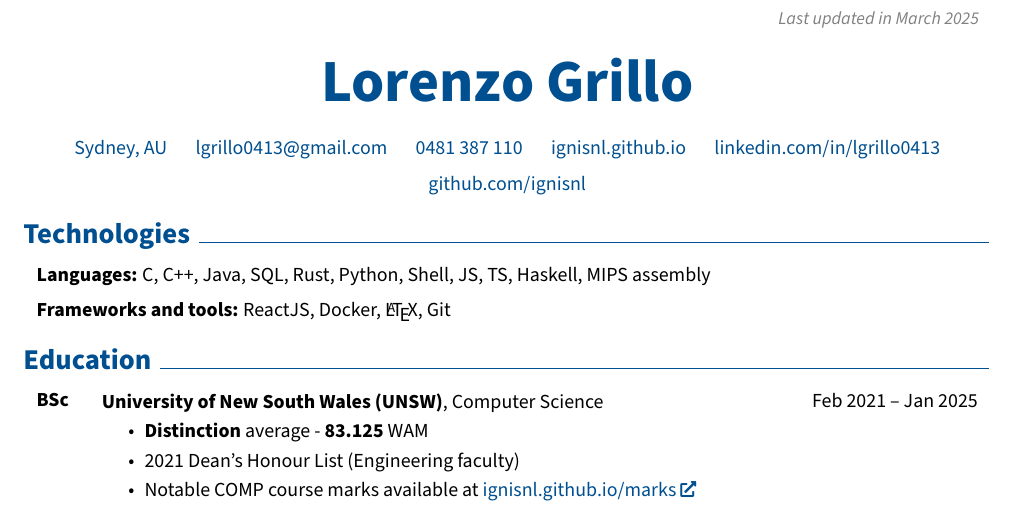
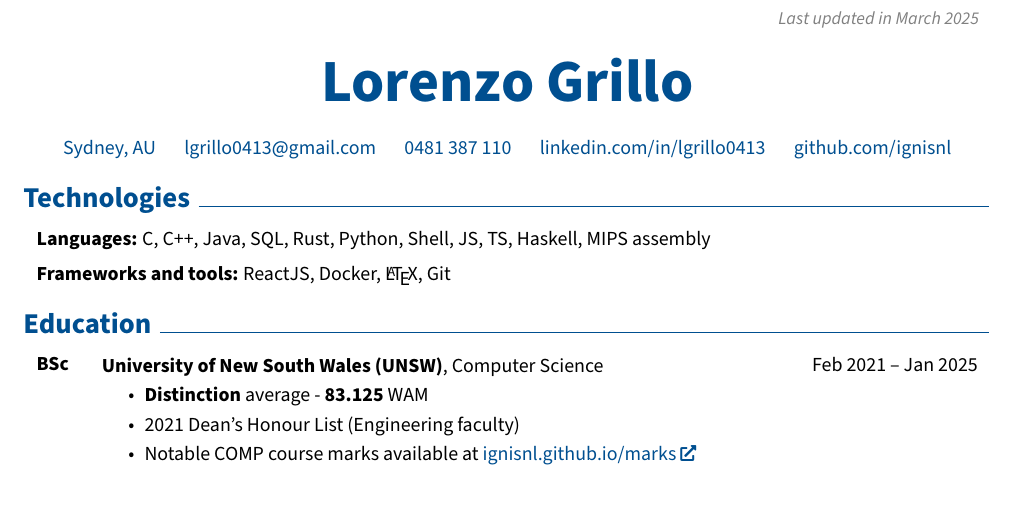
Before and after one commit to ignisnl/resume, a LaTeX CV (Lorenzo_Grillo_Resume.tex): part of page 1 of 3, cut so that both start at the same text. Compiled offline with pdfLaTeX.

Commit message:
render the latest resume

```diff
--- a/Lorenzo_Grillo_Resume.tex
+++ b/Lorenzo_Grillo_Resume.tex
@@ -193,10 +193,6 @@
         \AND%
         \kern 0.25 cm%
         \mbox{\hrefWithoutArrow{tel:+61-481-387-110}{0481 387 110}}%
-        \kern 0.25 cm%
-        \AND%
-        \kern 0.25 cm%
-        \mbox{\hrefWithoutArrow{https://ignisnl.github.io/}{ignisnl.github.io}}%
         \kern 0.25 cm%
         \AND%
         \kern 0.25 cm%
```
Also changed, not shown: Lorenzo_Grillo_Resume.pdf.
